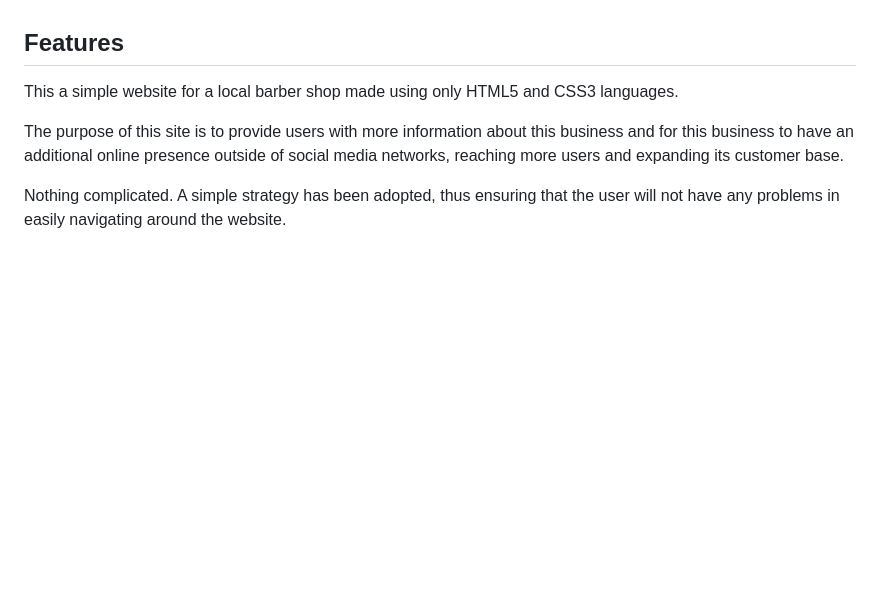
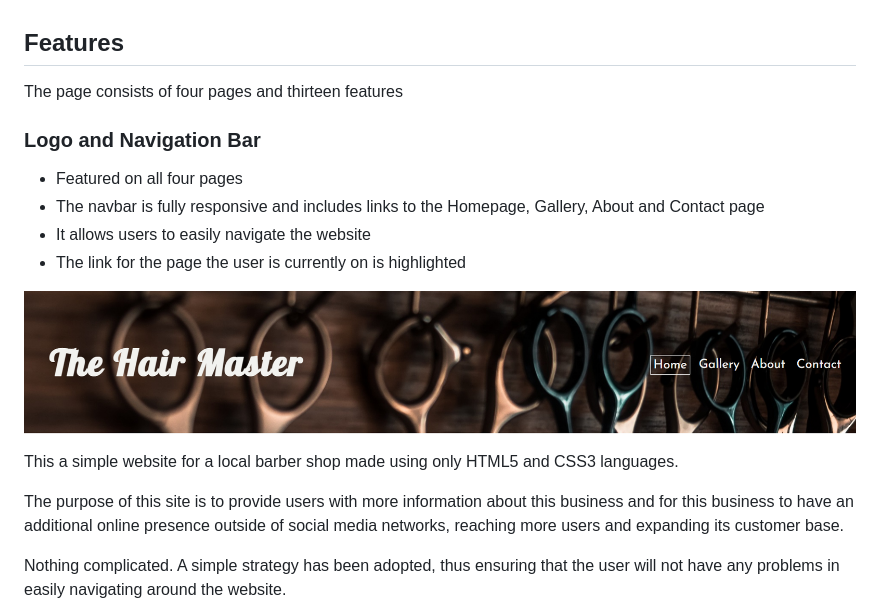
Before and after one commit to r-moruju/CI_PP1_TH, a Markdown page: README.md, the part around the change. GitHub-like rendering; pictures changed too: docs/features/logo-and-navigation.png (added); blank space fills up the shorter version.

Commit message:
docs: Add feature 'logo and navigation'

```diff
--- a/README.md
+++ b/README.md
@@ -145,6 +145,17 @@ The website consists of four separate pages:
 - Font Awsome
 
 ## Features
+The page consists of four pages and thirteen features
+
+### Logo and Navigation Bar
+- Featured on all four pages
+- The navbar is fully responsive and includes
+links to the Homepage, Gallery, About and Contact page
+- It allows users to easily navigate the website
+- The link for the page the user is currently on is highlighted
+
+![Logo and navbar](docs/features/logo-and-navigation.png)
+
 
 This a simple website for a local barber shop made using only HTML5 and CSS3 languages.
 
```
